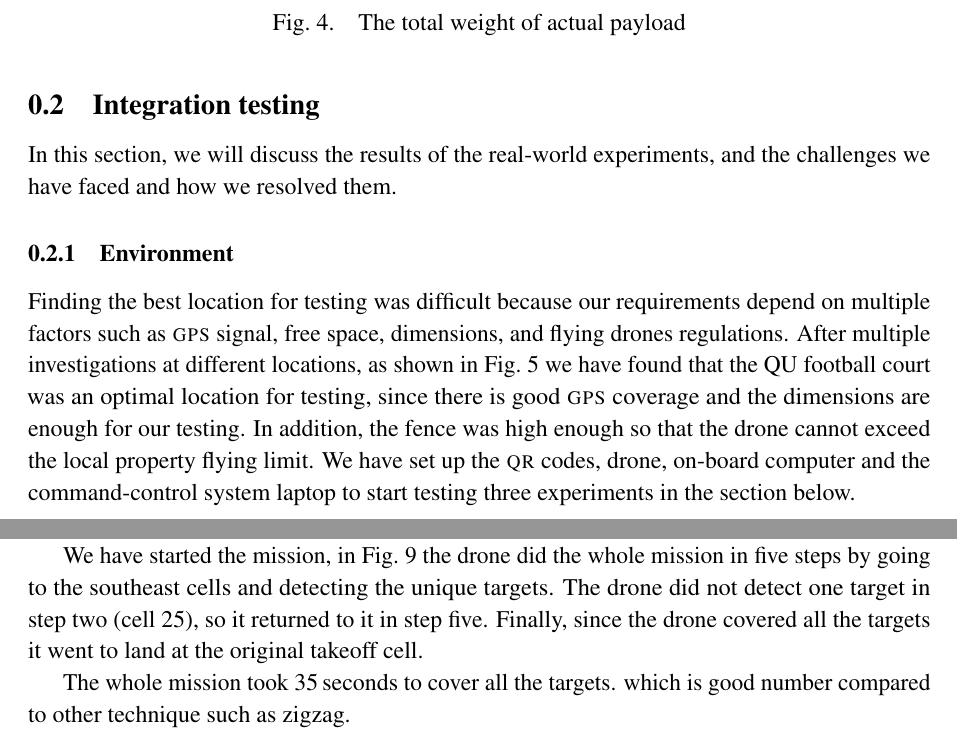
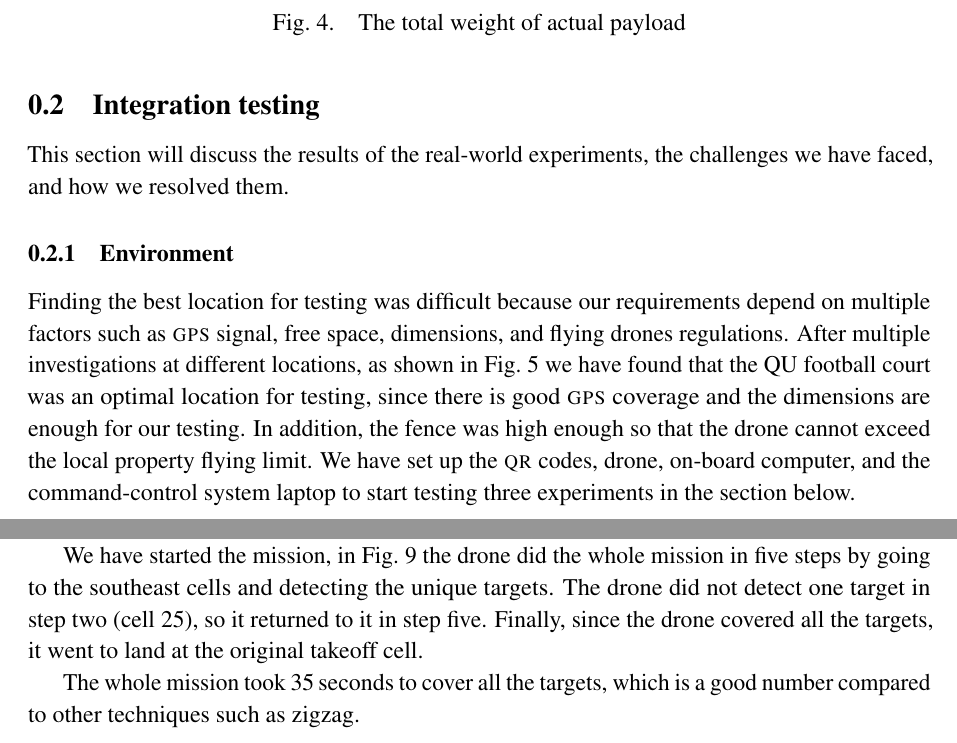
Before and after one commit to danielizham/dp-report, a LaTeX document (sections/testing.tex): two parts of pages 5 and 8 of 22, joined at a grey line, cut so that both start at the same text. Compiled offline with pdfLaTeX.

Commit message:
some corrections

```diff
--- a/sections/testing.tex
+++ b/sections/testing.tex
@@ -194,21 +204,21 @@ stable.
 \end{figure}
 
 \subsection{Integration testing}
-In this section, we will discuss the results of the
-real-world experiments,
-and the challenges we have faced and how we resolved them.
+This section will discuss the results of the
+real-world experiments, the challenges we have faced,
+and how we resolved them.
 \subsubsection{Environment}
 Finding the best location for testing was difficult
 because our requirements depend on multiple factors
 such as \gls{gps} signal, free space, dimensions,
 and flying drones regulations. After multiple investigations
 at different locations, as shown in \cref{fig:testing-location}
-we have found that
-the QU football court was an optimal location
+we have found that the QU football court was an optimal location
 for testing, since there is good \gls{gps} coverage and the dimensions are
 enough for our testing. In addition, the fence was high enough so that
 the drone cannot exceed the local property flying limit.
-We have set up the \textsc{qr} codes, drone, on-board computer and the command-control
+We have set up the \textsc{qr} codes, drone, on-board computer,
+and the command-control
 system laptop to start testing three experiments in the section below.
 
 \begin{figure}[H]
@@ -264,11 +274,11 @@ the drone did the whole mission in five steps by going
 to the southeast cells and detecting the unique targets.
 The drone did not detect one target in
 step two (cell 25), so it returned to it in step five. Finally,
-since the drone covered all the targets it
+since the drone covered all the targets, it
 went to land at the original takeoff cell.
 
-The whole mission took \SI{35}{seconds} to cover all the targets.
-which is good number compared to other technique such as zigzag.
+The whole mission took \SI{35}{seconds} to cover all the targets,
+which is a good number compared to other techniques such as zigzag.
 
 \begin{figure}[H]
 	\centering
```
Also changed, not shown: sections/testing.tex (34 more changed lines).
